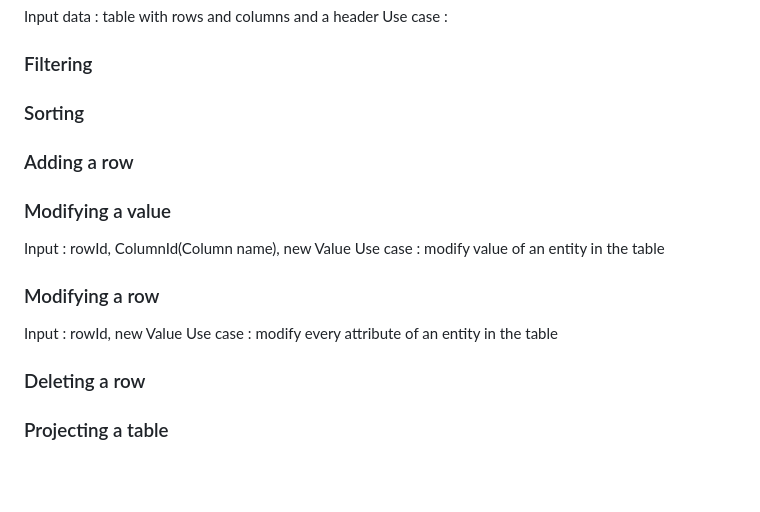
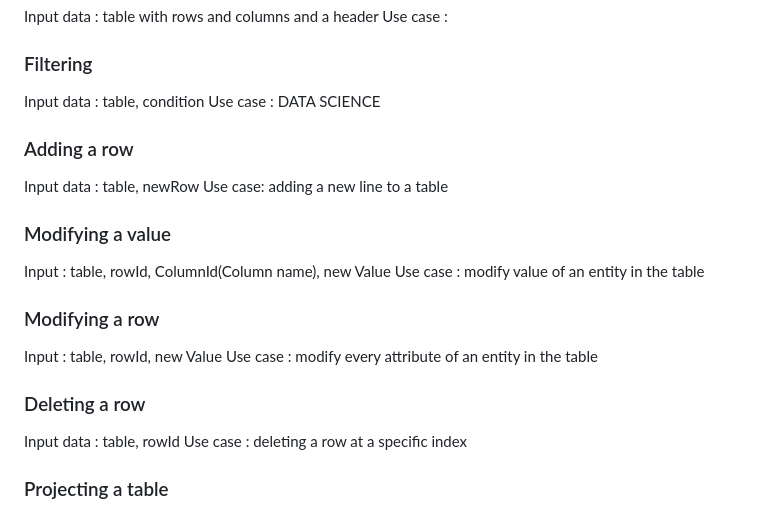
Before and after one commit to LICHTENBERGERHugo/DSL-csv, a Markdown page: README.md, the part around the change. Drawn GitHub-style; blank space fills up the shorter version.

Commit message:
docs: adding delete and filtering to features list

```diff
--- a/README.md
+++ b/README.md
@@ -401,19 +401,28 @@ Use case :
 
 ### Filtering
 
-### Sorting
+Input data : table, condition
+Use case : DATA SCIENCE
 
 ### Adding a row
 
+Input data : table, newRow
+Use case: adding a new line to a table
+
 ### Modifying a value
-Input : rowId, ColumnId(Column name), new Value
+
+Input : table, rowId, ColumnId(Column name), new Value
 Use case : modify value of an entity in the table
 
 ### Modifying a row
-Input : rowId, new Value
+
+Input : table, rowId, new Value
 Use case : modify every attribute of an entity in the table
 
 ### Deleting a row
+
+Input data : table, rowId
+Use case : deleting a row at a specific index
 
 ### Projecting a table
 
```
